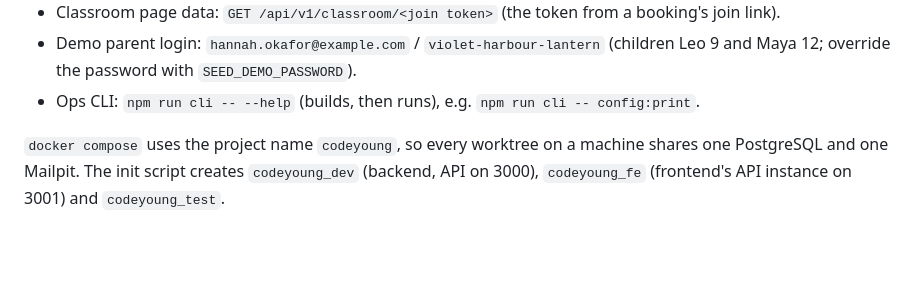
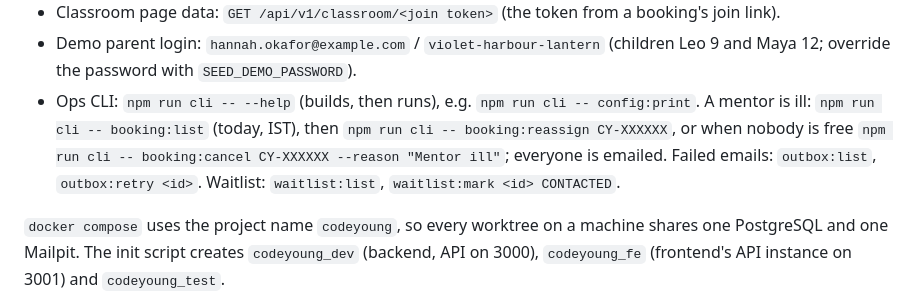
Before and after one commit to Medhashetty15/codeyoung-platform, a Markdown page: README.md, the part around the change. Drawn GitHub-style; blank space fills up the shorter version.

Commit message:
docs: document the waitlist endpoint and the ops booking commands

```diff
--- a/README.md
+++ b/README.md
@@ -38,6 +38,10 @@ curl localhost:3000/api/v1/health/ready    # {"status":"ok",...}
 - Demo parent login: `hannah.okafor@example.com` / `violet-harbour-lantern` (children Leo 9 and
   Maya 12; override the password with `SEED_DEMO_PASSWORD`).
 - Ops CLI: `npm run cli -- --help` (builds, then runs), e.g. `npm run cli -- config:print`.
+  A mentor is ill: `npm run cli -- booking:list` (today, IST), then
+  `npm run cli -- booking:reassign CY-XXXXXX`, or when nobody is free
+  `npm run cli -- booking:cancel CY-XXXXXX --reason "Mentor ill"`; everyone is emailed. Failed
+  emails: `outbox:list`, `outbox:retry <id>`. Waitlist: `waitlist:list`, `waitlist:mark <id> CONTACTED`.
 
 `docker compose` uses the project name `codeyoung`, so every worktree on a machine shares one
 PostgreSQL and one Mailpit. The init script creates `codeyoung_dev` (backend, API on 3000),
```
Also changed, not shown: docs/03-backend-design.md (+16 -1 lines).
